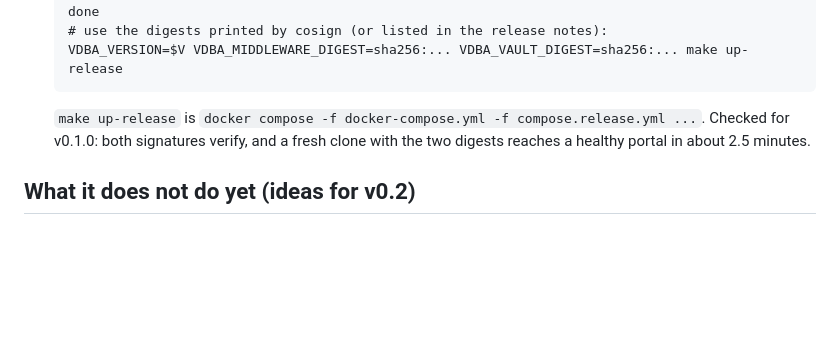
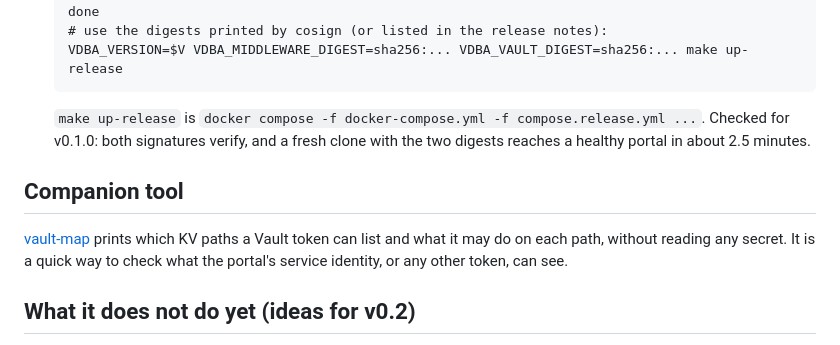
Before and after one commit to DanilaZanin/vault-db-access, a Markdown page: README.md, the part around the change. GitHub-like rendering; blank space fills up the shorter version.

Commit message:
README: link the companion tool vault-map

```diff
--- a/README.md
+++ b/README.md
@@ -255,6 +255,11 @@ Residual risks you must know about:
   `make up-release` is `docker compose -f docker-compose.yml -f compose.release.yml ...`. Checked for v0.1.0:
   both signatures verify, and a fresh clone with the two digests reaches a healthy portal in about 2.5 minutes.
 
+## Companion tool
+
+[vault-map](https://github.com/DanilaZanin/vault-map) prints which KV paths a Vault token can list and what it may do on each
+path, without reading any secret. It is a quick way to check what the portal's service identity, or any other token, can see.
+
 ## What it does not do yet (ideas for v0.2)
 
 - OIDC / SSO with groups mapped to databases (today: Vault userpass accounts with the `db-access-admin` policy).
```
